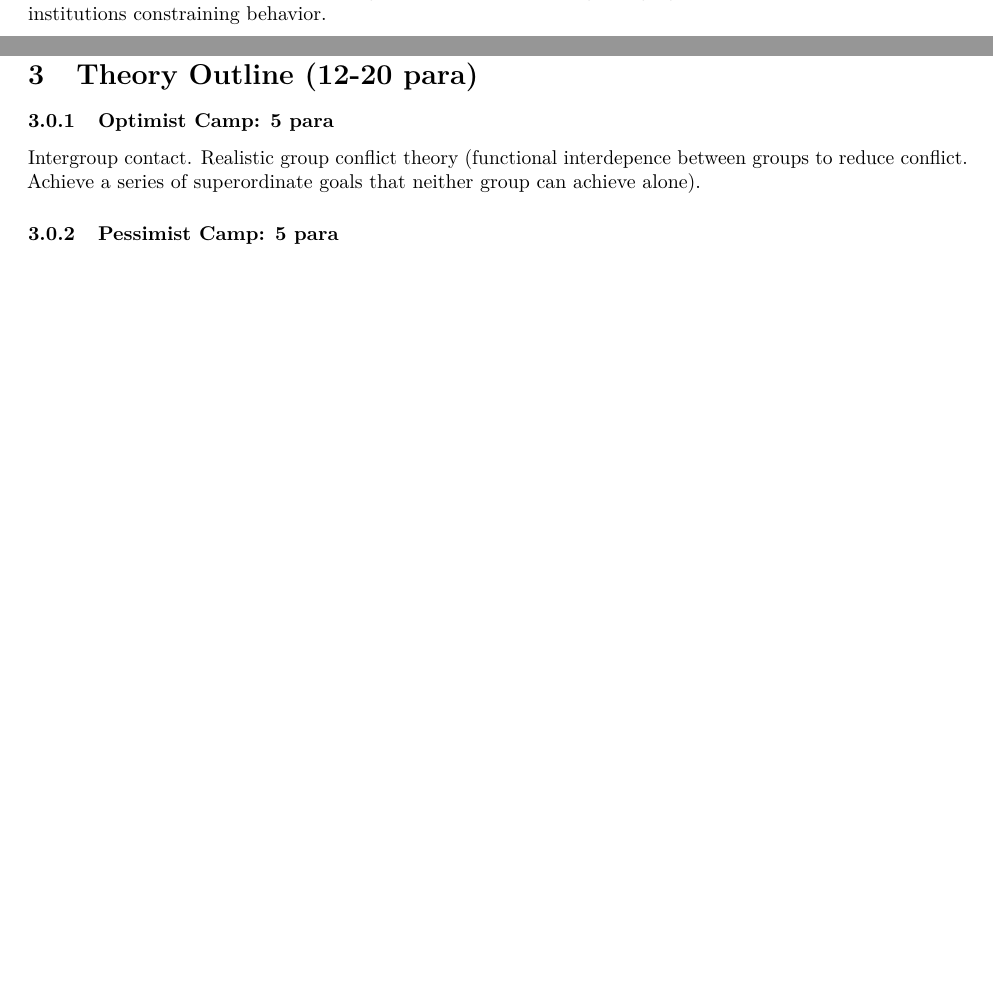
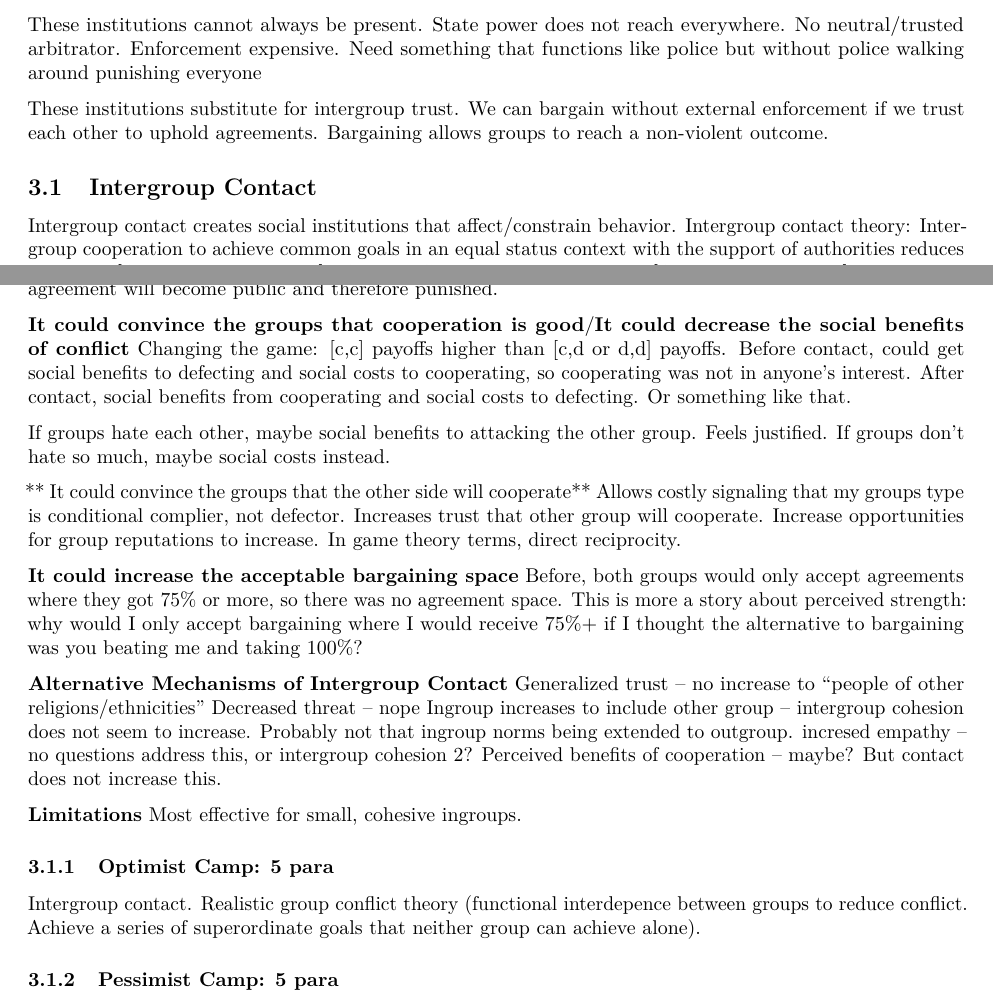
Before and after one commit to cdgrady21/ecpn, an R Markdown document (c_theory.Rmd): two parts of page 1 of 4 before the commit and two parts of page 2 of 5 after it, joined at a grey line, cut at the place of the change, the shorter picture padded with empty space. Rendered offline with R 4.5, knitr and Pandoc, then LaTeX, with nearby package versions.

Commit message:
Trying to add to theory...very disorganized.  Too much like the intro.  Is that because the intro has too much theory or the theory has too much framing?

```diff
--- a/c_theory.Rmd
+++ b/c_theory.Rmd
@@ -34,2 +36 @@ Even some proponents of the psychological perspective doubt the aility of interg
 
-# Theory Outline (12-20 para)
@@ -36,3 +47,38 @@ Even some proponents of the psychological perspective doubt the aility of interg
+These institutions cannot always be present.  State power does not reach everywhere.  No neutral/trusted arbitrator.  Enforcement expensive.  Need something that functions like police but without police walking around punishing everyone
+
+These institutions substitute for intergroup trust.  We can bargain without external enforcement if we trust each other to uphold agreements.  Bargaining allows groups to reach a non-violent outcome.
+
+## Intergroup Contact
+
+Intergroup contact creates social institutions that affect/constrain behavior. Intergroup contact theory: Intergroup cooperation to achieve common goals in an equal status context with the support of authorities reduces prejudice [@allport1954prejudice]
+- Shown effective in many contexts [@pettigrew2006meta]
+- Intergroup contact produces trust via opportunities for costly signaling(<!--through ingroup policing?)--> and increased likelihood that defections from agreement will become public and therefore punished.
+
+
+**It could convince the groups that cooperation is good**/**It could decrease the social benefits of conflict**
+Changing the game: [c,c] payoffs higher than [c,d or d,d] payoffs.  Before contact, could get social benefits to defecting and social costs to cooperating, so cooperating was not in anyone's interest.  After contact, social benefits from cooperating and social costs to defecting. Or something like that.
+
+If groups hate each other, maybe social benefits to attacking the other group.  Feels justified.  If groups don't hate so much, maybe social costs instead.
+
+** It could convince the groups that the other side will cooperate**
+Allows costly signaling that my groups type is conditional complier, not defector.  Increases trust that other group will cooperate.  Increase opportunities for group reputations to increase.  In game theory terms, direct reciprocity.
+
+**It could increase the acceptable bargaining space**
+Before, both groups would only accept agreements where they got 75% or more, so there was no agreement space.
+This is more a story about perceived strength: why would I only accept bargaining where I would receive 75%+ if I thought the alternative to bargaining was you beating me and taking 100%?
+
+
+
+
+**Alternative Mechanisms of Intergroup Contact**
+Generalized trust -- no increase to "people of other religions/ethnicities"
+Decreased threat -- nope
+Ingroup increases to include other group -- intergroup cohesion does not seem to increase.  Probably not that ingroup norms being extended to outgroup.
+incresed empathy -- no questions address this, or intergroup cohesion 2?
+Perceived benefits of cooperation -- maybe?  But contact does not increase this.
+
+**Limitations**
+Most effective for small, cohesive ingroups.
 
 ### Optimist Camp: 5 para
 
```
Also changed, not shown: b_intro.Rmd (+20 -0 lines), c_theory.Rmd (37 more changed lines).
